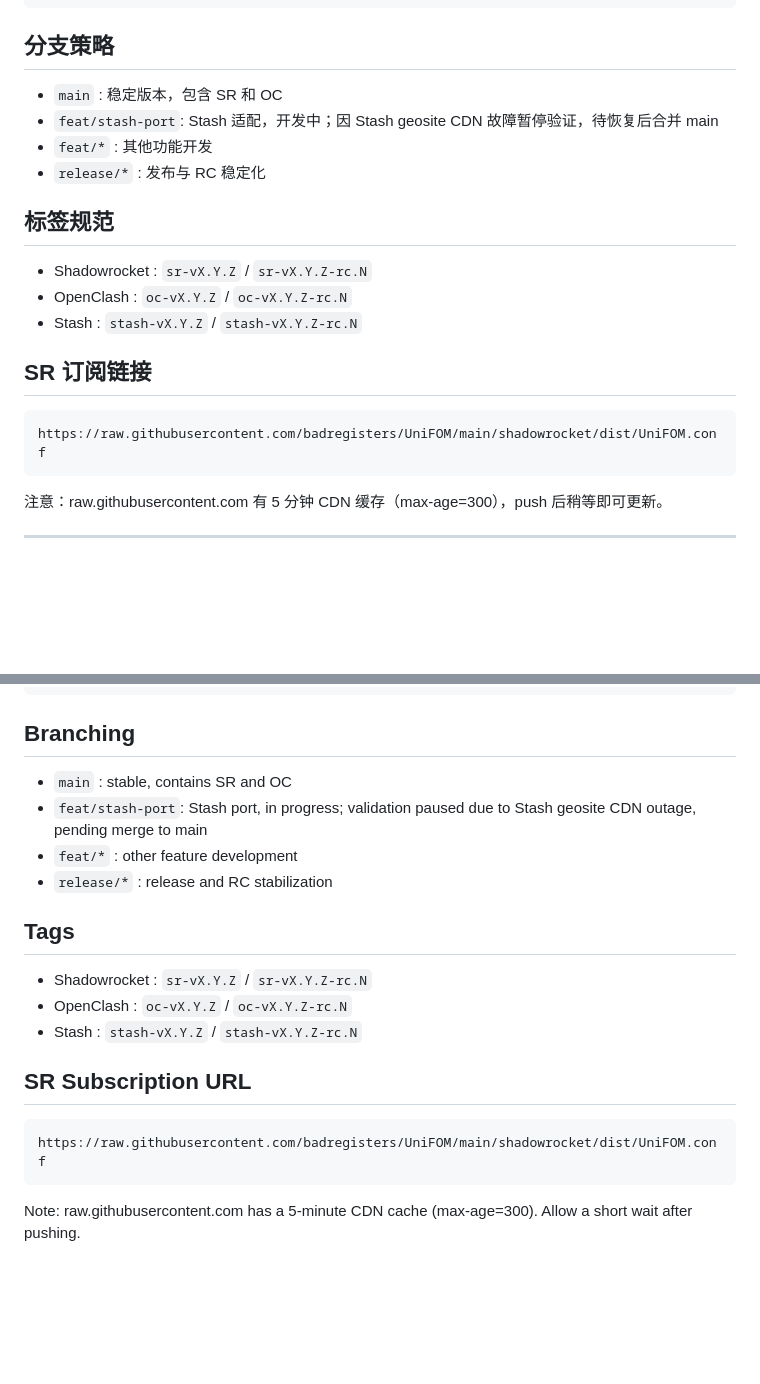
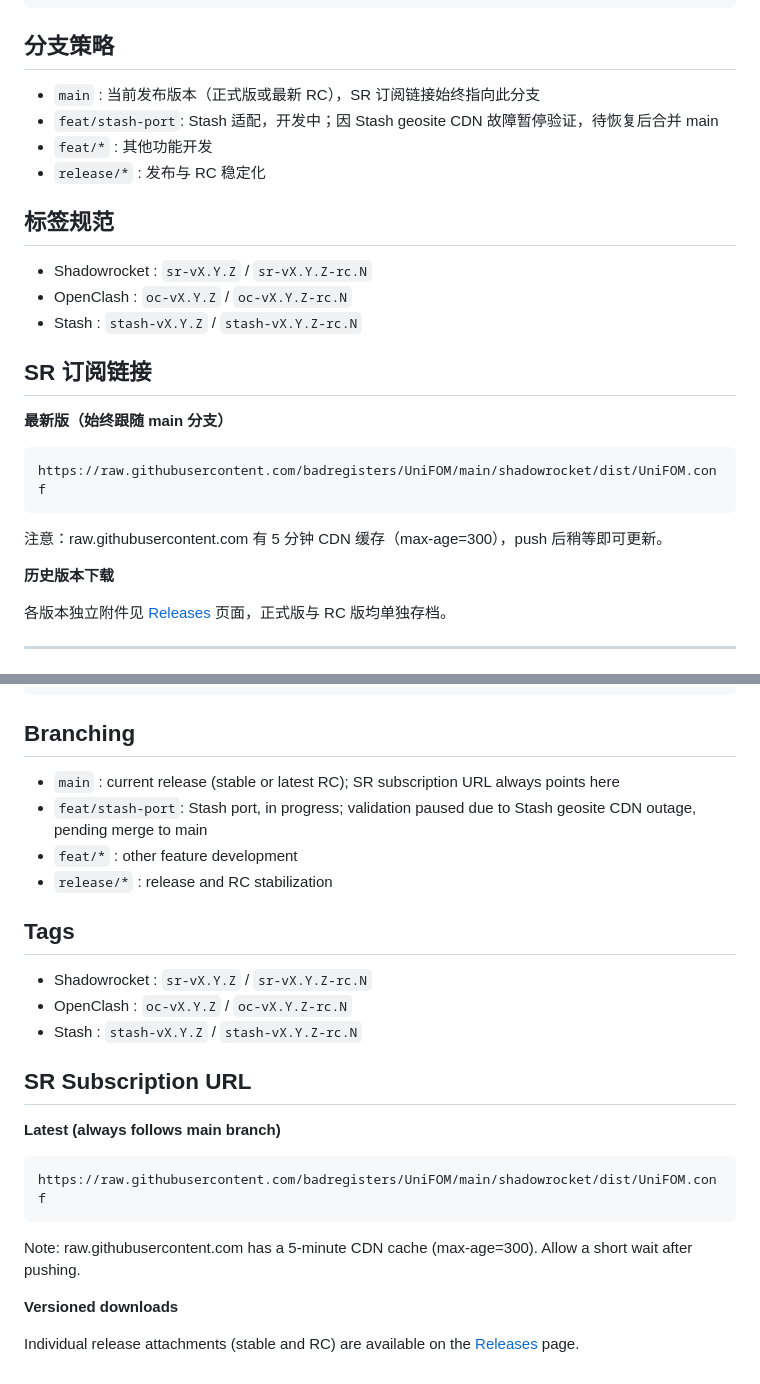
Before and after one commit to badregisters/UniFOM, a Markdown page: README.md, 2 parts joined by grey strips. GitHub-like rendering; blank space fills up the shorter version.

Commit message:
v1.1.0 2026-05-16
docs(readme): update SR subscription section with versioned downloads link

- main 分支说明改为"当前发布版本"，不再固定描述为稳定版
- 订阅链接部分新增历史版本说明，指向 Releases 页面

Co-Authored-By: Claude Sonnet 4.6 <noreply@anthropic.com>

````diff
--- a/README.md
+++ b/README.md
@@ -36,7 +36,7 @@ python3 scripts/build.py
 
 ## 分支策略
 
-- `main`           : 稳定版本，包含 SR 和 OC
+- `main`           : 当前发布版本（正式版或最新 RC），SR 订阅链接始终指向此分支
 - `feat/stash-port`: Stash 适配，开发中；因 Stash geosite CDN 故障暂停验证，待恢复后合并 main
 - `feat/*`         : 其他功能开发
 - `release/*`      : 发布与 RC 稳定化
@@ -49,11 +49,17 @@ python3 scripts/build.py
 
 ## SR 订阅链接
 
+**最新版（始终跟随 main 分支）**
+
 ```
 https://raw.githubusercontent.com/badregisters/UniFOM/main/shadowrocket/dist/UniFOM.conf
 ```
 
 注意：raw.githubusercontent.com 有 5 分钟 CDN 缓存（max-age=300），push 后稍等即可更新。
+
+**历史版本下载**
+
+各版本独立附件见 [Releases](https://github.com/badregisters/UniFOM/releases) 页面，正式版与 RC 版均单独存档。
 
 ---
 
@@ -95,7 +101,7 @@ python3 scripts/build.py
 
 ## Branching
 
-- `main`           : stable, contains SR and OC
+- `main`           : current release (stable or latest RC); SR subscription URL always points here
 - `feat/stash-port`: Stash port, in progress; validation paused due to Stash geosite CDN outage, pending merge to main
 - `feat/*`         : other feature development
 - `release/*`      : release and RC stabilization
@@ -108,8 +114,14 @@ python3 scripts/build.py
 
 ## SR Subscription URL
 
+**Latest (always follows main branch)**
+
 ```
 https://raw.githubusercontent.com/badregisters/UniFOM/main/shadowrocket/dist/UniFOM.conf
 ```
 
 Note: raw.githubusercontent.com has a 5-minute CDN cache (max-age=300). Allow a short wait after pushing.
+
+**Versioned downloads**
+
+Individual release attachments (stable and RC) are available on the [Releases](https://github.com/badregisters/UniFOM/releases) page.
````
